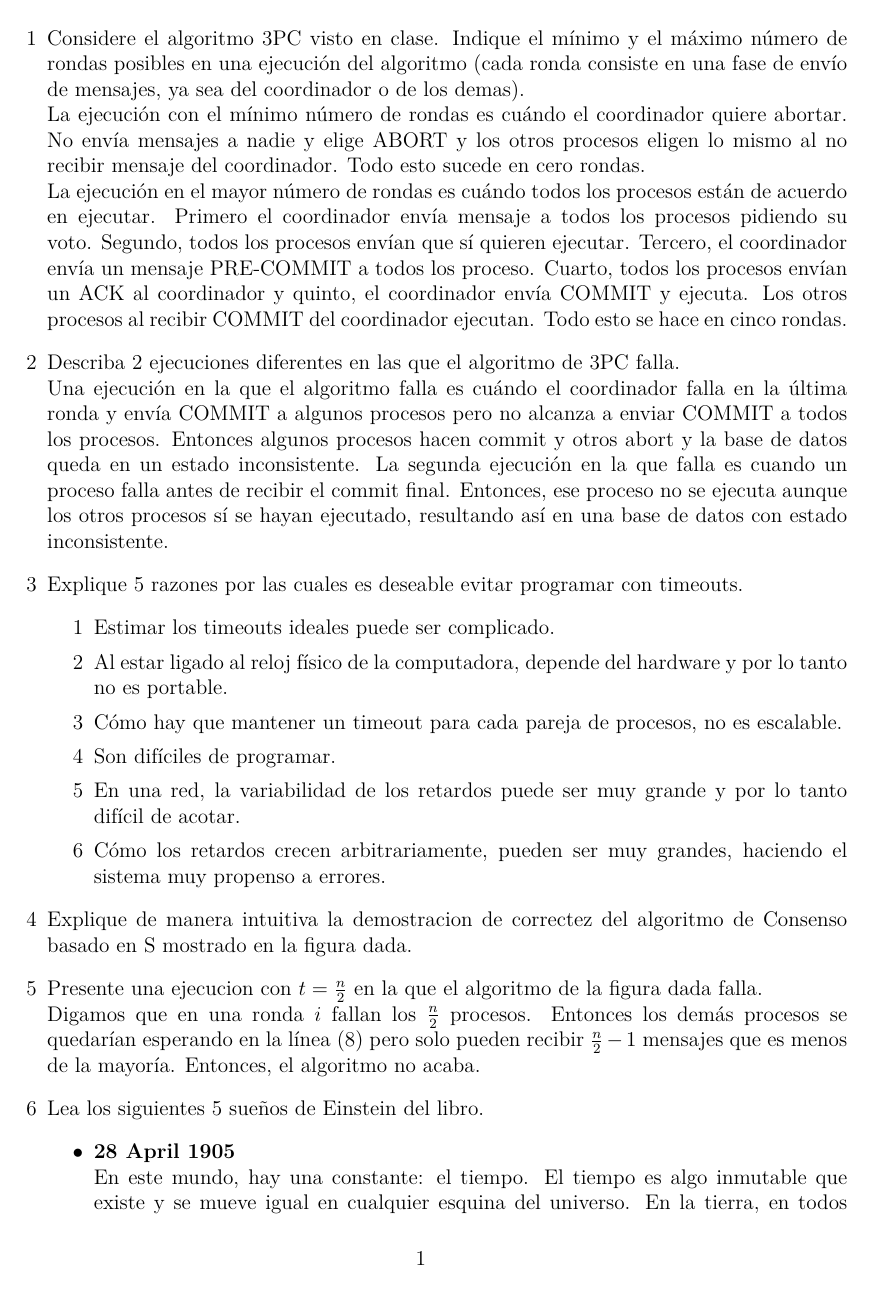
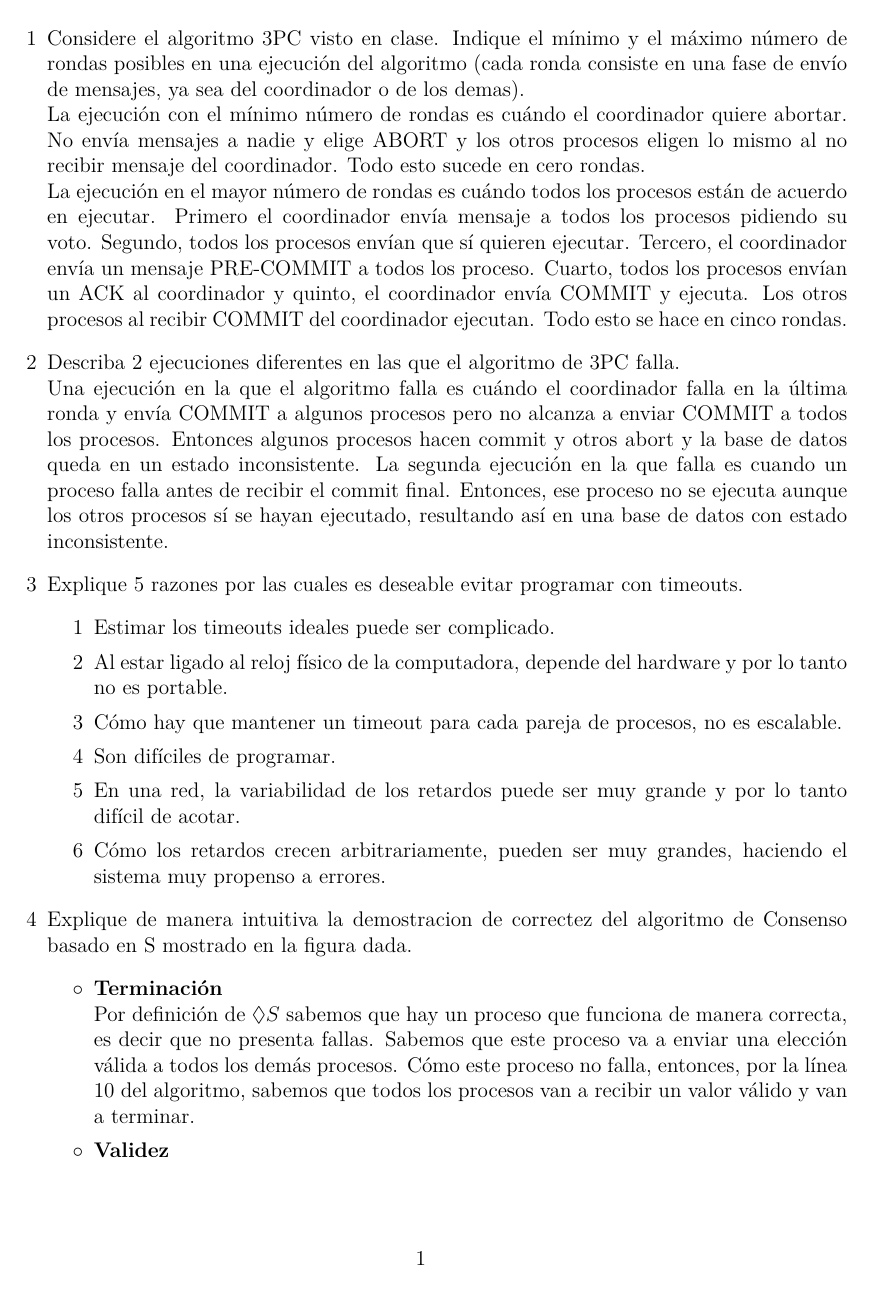
Before and after one commit to chiknahuikoatl/Computaci-n_Distribuida, a LaTeX problem sheet (Tarea_8/tarea8.tex): page 2 of 3 before the commit and page 2 of 4 after it. Compiled offline with XeLaTeX.

Commit message:
Terminación del ejercicio 4 redactada.

```diff
--- a/Tarea_8/tarea8.tex
+++ b/Tarea_8/tarea8.tex
@@ -5,6 +5,7 @@
 \usepackage{fontspec}
 \usepackage{tikz}
 \usepackage{amsmath}
+\usepackage{amsfonts}
 \usepackage{algpseudocode}
 
 %Eventos
@@ -81,6 +82,18 @@
 }
 \item[4]{Explique de manera intuitiva la demostracion de correctez del
     algoritmo de Consenso basado en S mostrado en la figura dada.
+    \begin{itemize}[label=$\circ$]
+        \item{\textbf{Terminación}\\
+            Por definición de $\Diamond S$  sabemos que hay un proceso que
+            funciona de manera correcta, es decir que no presenta fallas.
+            Sabemos que este proceso va a enviar una elección válida a todos los
+            demás procesos. Cómo este proceso no falla, entonces, por la línea
+            10 del algoritmo, sabemos que todos los procesos van a recibir un
+            valor válido y van a terminar.
+        }
+        \item{\textbf{Validez}\\}
+        \item{\textbf{Correctez}\\}
+    \end{itemize}
 }
 \item[5]{Presente una ejecucion con $t=\tfrac{n}{2}$ en la que el algoritmo
     de la figura dada falla.\\
```
